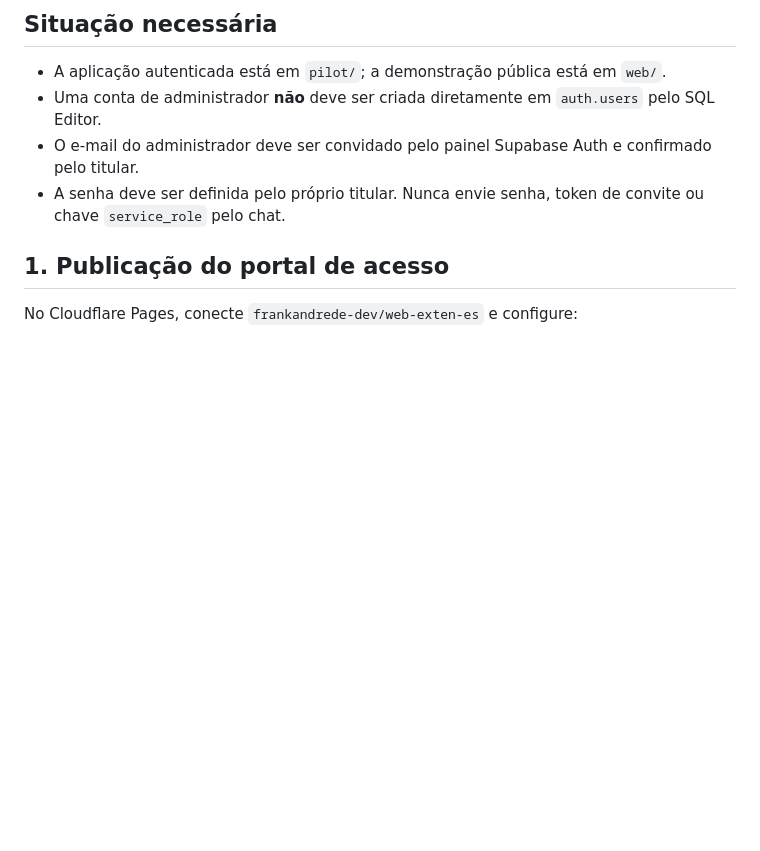
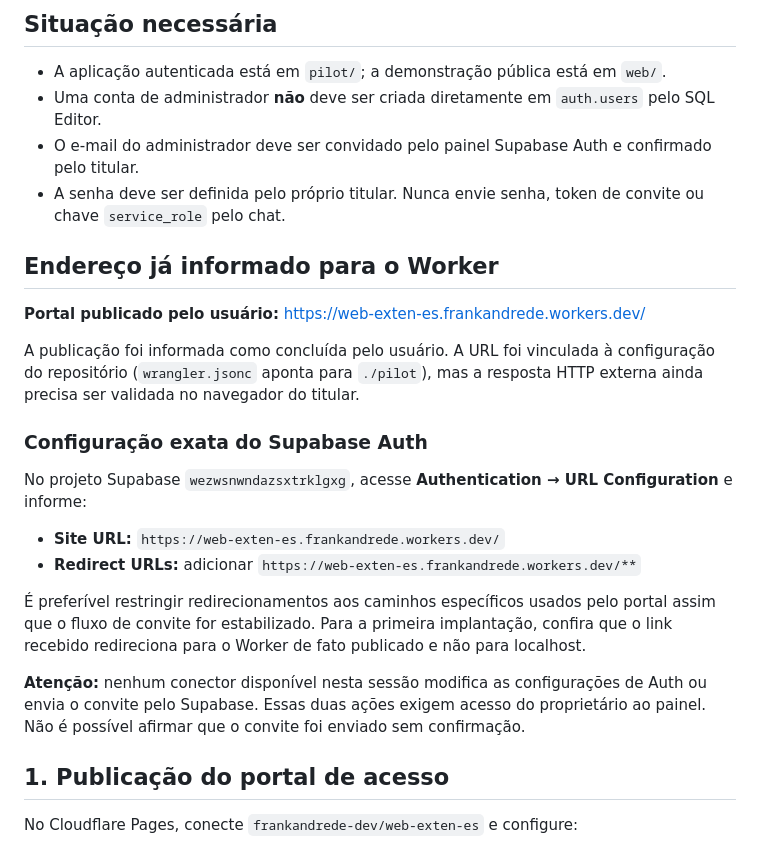
Before and after one commit to frankandrede-dev/web-exten-es, a Markdown page: pilot/ADMIN_SETUP.md, the part around the change. GitHub-like rendering; blank space fills up the shorter version.

Commit message:
docs(auth): record actual Cloudflare Worker URL for Supabase invitation

```diff
--- a/pilot/ADMIN_SETUP.md
+++ b/pilot/ADMIN_SETUP.md
@@ -8,6 +8,23 @@ Este guia pertence ao **projeto Supabase do laboratório**, não ao projeto da e
 - Uma conta de administrador **não** deve ser criada diretamente em `auth.users` pelo SQL Editor.
 - O e-mail do administrador deve ser convidado pelo painel Supabase Auth e confirmado pelo titular.
 - A senha deve ser definida pelo próprio titular. Nunca envie senha, token de convite ou chave `service_role` pelo chat.
+
+## Endereço já informado para o Worker
+
+**Portal publicado pelo usuário:** https://web-exten-es.frankandrede.workers.dev/
+
+A publicação foi informada como concluída pelo usuário. A URL foi vinculada à configuração do repositório (`wrangler.jsonc` aponta para `./pilot`), mas a resposta HTTP externa ainda precisa ser validada no navegador do titular.
+
+### Configuração exata do Supabase Auth
+
+No projeto Supabase `wezwsnwndazsxtrklgxg`, acesse **Authentication → URL Configuration** e informe:
+
+- **Site URL:** `https://web-exten-es.frankandrede.workers.dev/`
+- **Redirect URLs:** adicionar `https://web-exten-es.frankandrede.workers.dev/**`
+
+É preferível restringir redirecionamentos aos caminhos específicos usados pelo portal assim que o fluxo de convite for estabilizado. Para a primeira implantação, confira que o link recebido redireciona para o Worker de fato publicado e não para localhost.
+
+**Atenção:** nenhum conector disponível nesta sessão modifica as configurações de Auth ou envia o convite pelo Supabase. Essas duas ações exigem acesso do proprietário ao painel. Não é possível afirmar que o convite foi enviado sem confirmação.
 
 ## 1. Publicação do portal de acesso
 
```
